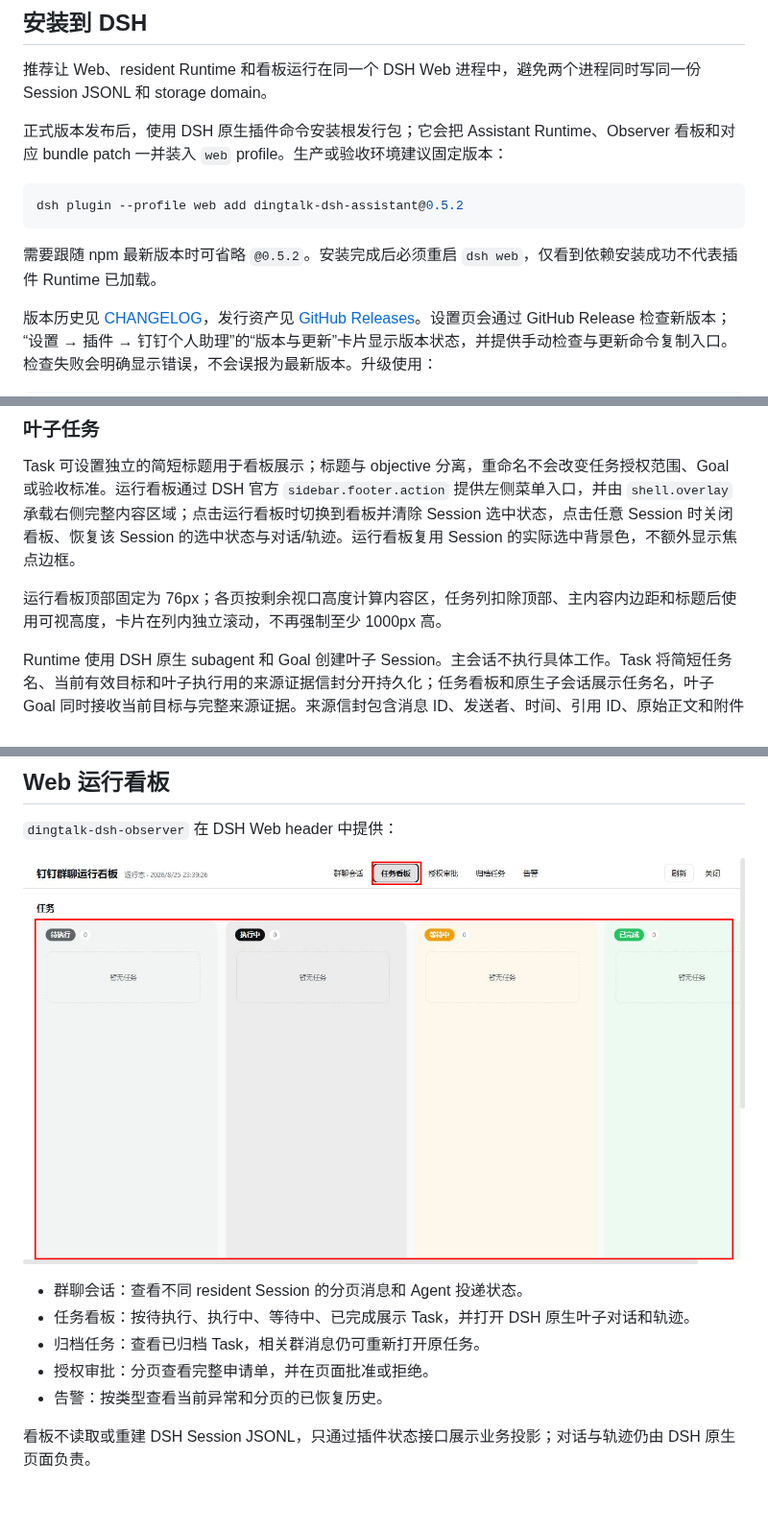
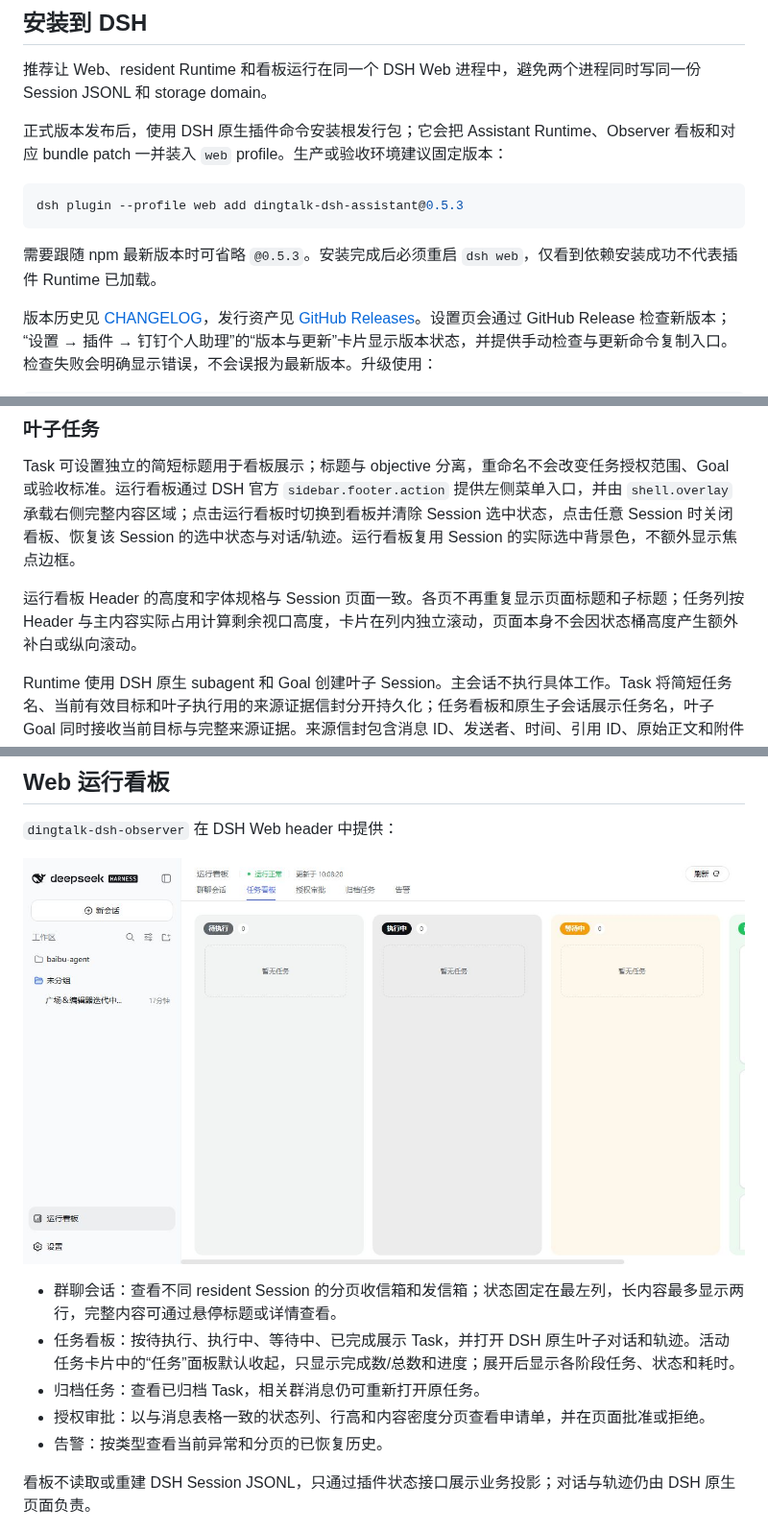
Before and after one commit to HiQ-AI/dingtalk-dsh-assistant, a Markdown page: README.md, 3 parts joined by grey strips. Shown at 96% size. GitHub-like rendering; pictures changed too: docs/manual/images/dsh-web-task-board-annotated.png; blank space fills up the shorter version.

````diff
--- a/README.md
+++ b/README.md
@@ -71,10 +71,10 @@ DSH 根据 Session 的 Agent 工作目录发现项目级 Skill，同时加载用
 正式版本发布后，使用 DSH 原生插件命令安装根发行包；它会把 Assistant Runtime、Observer 看板和对应 bundle patch 一并装入 `web` profile。生产或验收环境建议固定版本：
 
 ```powershell
-dsh plugin --profile web add dingtalk-dsh-assistant@0.5.2
+dsh plugin --profile web add dingtalk-dsh-assistant@0.5.3
 ```
 
-需要跟随 npm 最新版本时可省略 `@0.5.2`。安装完成后必须重启 `dsh web`，仅看到依赖安装成功不代表插件 Runtime 已加载。
+需要跟随 npm 最新版本时可省略 `@0.5.3`。安装完成后必须重启 `dsh web`，仅看到依赖安装成功不代表插件 Runtime 已加载。
 
 版本历史见 [CHANGELOG](CHANGELOG.md)，发行资产见 [GitHub Releases](https://github.com/HiQ-AI/dingtalk-dsh-assistant/releases)。设置页会通过 GitHub Release 检查新版本；“设置 → 插件 → 钉钉个人助理”的“版本与更新”卡片显示版本状态，并提供手动检查与更新命令复制入口。检查失败会明确显示错误，不会误报为最新版本。升级使用：
 
@@ -194,7 +194,7 @@ dws:
 
 Task 可设置独立的简短标题用于看板展示；标题与 objective 分离，重命名不会改变任务授权范围、Goal 或验收标准。运行看板通过 DSH 官方 `sidebar.footer.action` 提供左侧菜单入口，并由 `shell.overlay` 承载右侧完整内容区域；点击运行看板时切换到看板并清除 Session 选中状态，点击任意 Session 时关闭看板、恢复该 Session 的选中状态与对话/轨迹。运行看板复用 Session 的实际选中背景色，不额外显示焦点边框。
 
-运行看板顶部固定为 76px；各页按剩余视口高度计算内容区，任务列扣除顶部、主内容内边距和标题后使用可视高度，卡片在列内独立滚动，不再强制至少 1000px 高。
+运行看板 Header 的高度和字体规格与 Session 页面一致。各页不再重复显示页面标题和子标题；任务列按 Header 与主内容实际占用计算剩余视口高度，卡片在列内独立滚动，页面本身不会因状态桶高度产生额外补白或纵向滚动。
 
 Runtime 使用 DSH 原生 subagent 和 Goal 创建叶子 Session。主会话不执行具体工作。Task 将简短任务名、当前有效目标和叶子执行用的来源证据信封分开持久化；任务看板和原生子会话展示任务名，叶子 Goal 同时接收当前目标与完整来源证据。来源信封包含消息 ID、发送者、时间、引用 ID、原始正文和附件异常，并明确要求结合当前代码、运行态和工具证据独立核验。Task 正式执行状态为 `running`、`waiting`、`completed`，超过并行上限时进入产品层 `queued`。归档只影响看板展示，不删除 Task、Session、Goal 或历史上下文；已完成或已归档 Task 收到关联上下文时会重新打开原 Task，并复用同一个叶子 Session，但创建独立的新执行轮次和全新 Goal。新轮次会覆盖当前目标、来源消息与发送人、验收标准、阶段任务、开始时间、阻塞和结果；上一轮的 Session、目标、来源、验收、阶段和结果快照进入 `runHistory`，只作为历史参考。后续消息明确扩大或收窄动作范围时，Runtime 在同一 Task 中修订当前有效目标并保留旧目标历史；普通事实补充不会修改目标。每轮重开会把新的群消息与发送人记录为当前触发来源，同时保留历次触发历史；该轮完成通知引用并 @当前触发人。
 
@@ -221,10 +221,10 @@ Runtime 使用 DSH 原生 subagent 和 Goal 创建叶子 Session。主会话不
 
 ![钉钉个人助理任务看板](docs/manual/images/dsh-web-task-board-annotated.png)
 
-- 群聊会话：查看不同 resident Session 的分页消息和 Agent 投递状态。
-- 任务看板：按待执行、执行中、等待中、已完成展示 Task，并打开 DSH 原生叶子对话和轨迹。
+- 群聊会话：查看不同 resident Session 的分页收信箱和发信箱；状态固定在最左列，长内容最多显示两行，完整内容可通过悬停标题或详情查看。
+- 任务看板：按待执行、执行中、等待中、已完成展示 Task，并打开 DSH 原生叶子对话和轨迹。活动任务卡片中的“任务”面板默认收起，只显示完成数/总数和进度；展开后显示各阶段任务、状态和耗时。
 - 归档任务：查看已归档 Task，相关群消息仍可重新打开原任务。
-- 授权审批：分页查看完整申请单，并在页面批准或拒绝。
+- 授权审批：以与消息表格一致的状态列、行高和内容密度分页查看申请单，并在页面批准或拒绝。
 - 告警：按类型查看当前异常和分页的已恢复历史。
 
 看板不读取或重建 DSH Session JSONL，只通过插件状态接口展示业务投影；对话与轨迹仍由 DSH 原生页面负责。
````
Also changed, not shown: CHANGELOG.md (+8 -0 lines), docs/manual/install-and-configure-dsh-web.md (+3 -3 lines).
